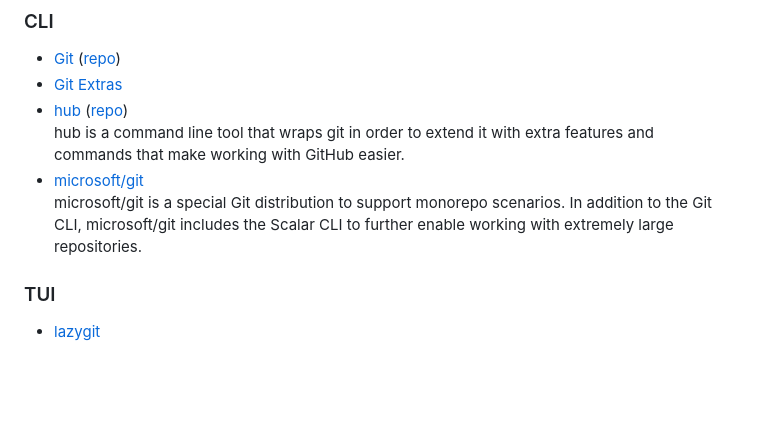
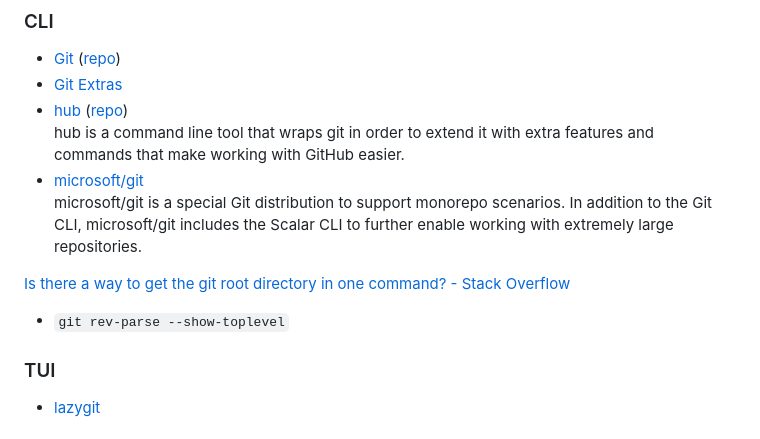
Before and after one commit to Chaoses-Ib/ComputerSoftware, a Markdown page: Version Control/Git/README.md, the part around the change. Rendered like a GitHub page; blank space fills up the shorter version.

```diff
--- a/Version Control/Git/README.md
+++ b/Version Control/Git/README.md
@@ -51,6 +51,9 @@ Options:
 - [microsoft/git](https://github.com/microsoft/git)
   microsoft/git is a special Git distribution to support monorepo scenarios. In addition to the Git CLI, microsoft/git includes the Scalar CLI to further enable working with extremely large repositories.
 
+[Is there a way to get the git root directory in one command? - Stack Overflow](https://stackoverflow.com/questions/957928/is-there-a-way-to-get-the-git-root-directory-in-one-command)
+- `git rev-parse --show-toplevel`
+
 ### TUI
 - [lazygit](https://github.com/jesseduffield/lazygit)
 
```
Also changed, not shown: README.md (+1 -0 lines), 1 other file.
